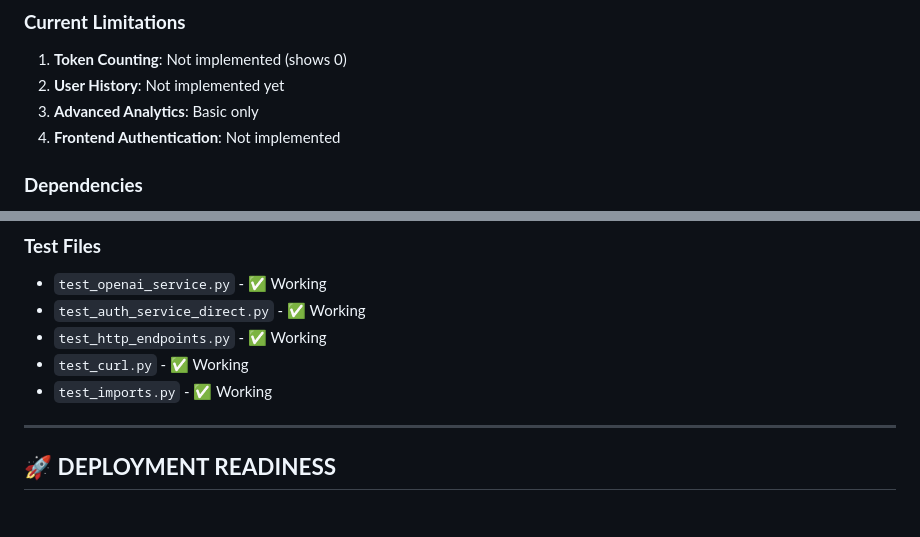
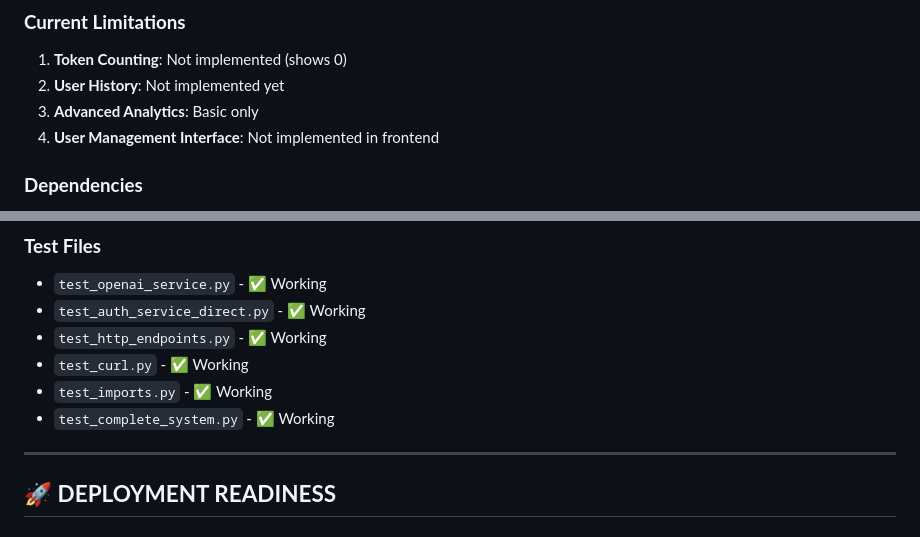
Before and after one commit to kid-sid/reprompt, a Markdown page: PROJECT_STATUS.md, 2 parts joined by grey strips. Drawn GitHub-style.

```diff
--- a/PROJECT_STATUS.md
+++ b/PROJECT_STATUS.md
@@ -90,7 +93,7 @@
 1. **Token Counting**: Not implemented (shows 0)
 2. **User History**: Not implemented yet
 3. **Advanced Analytics**: Basic only
-4. **Frontend Authentication**: Not implemented
+4. **User Management Interface**: Not implemented in frontend
 
 ### **Dependencies**
 - **Required**: OpenAI API key, Supabase project
@@ -114,6 +117,7 @@
 - `test_http_endpoints.py` - ✅ Working
 - `test_curl.py` - ✅ Working
 - `test_imports.py` - ✅ Working
+- `test_complete_system.py` - ✅ Working
 
 ---
 
```
Also changed, not shown: other parts of PROJECT_STATUS.md (+21 -13 lines).
